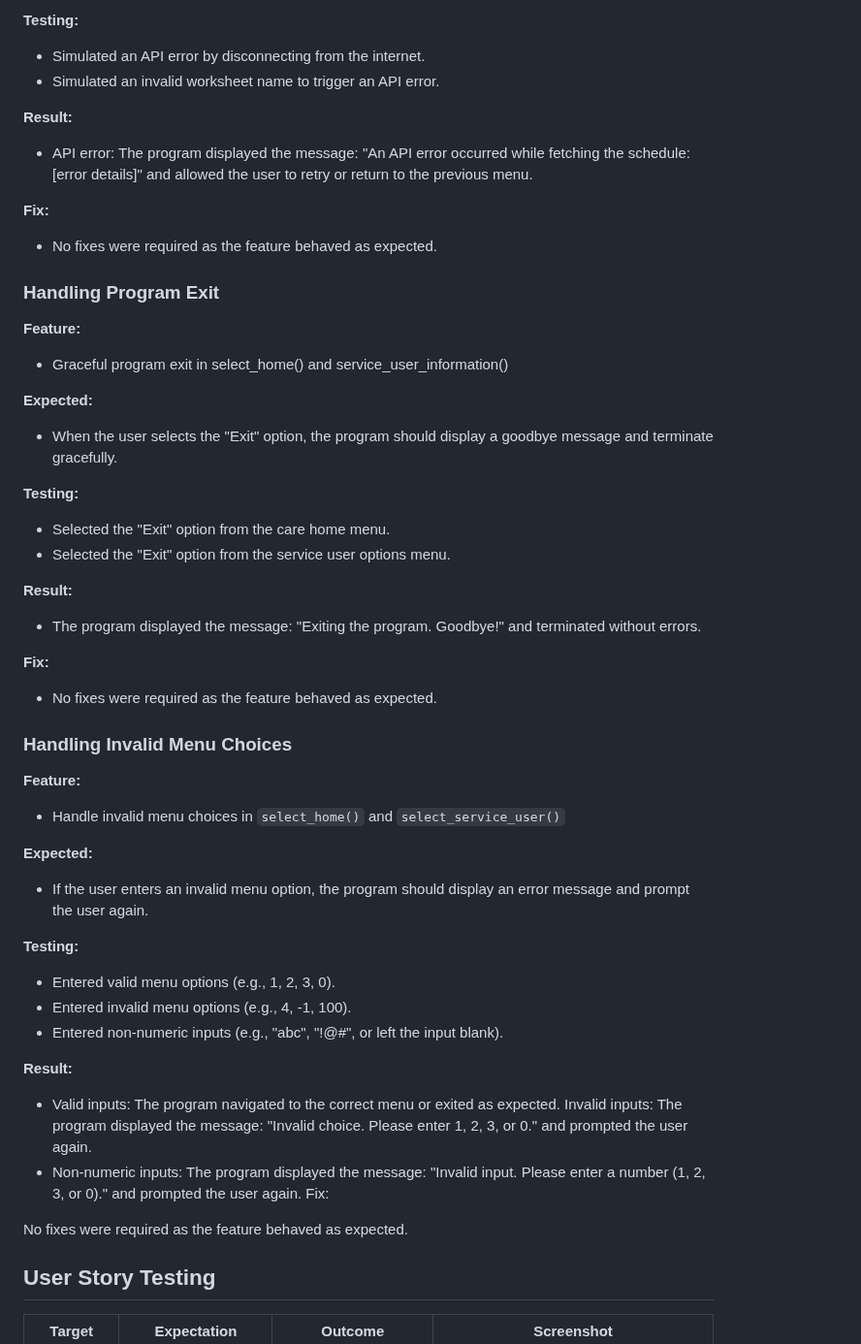
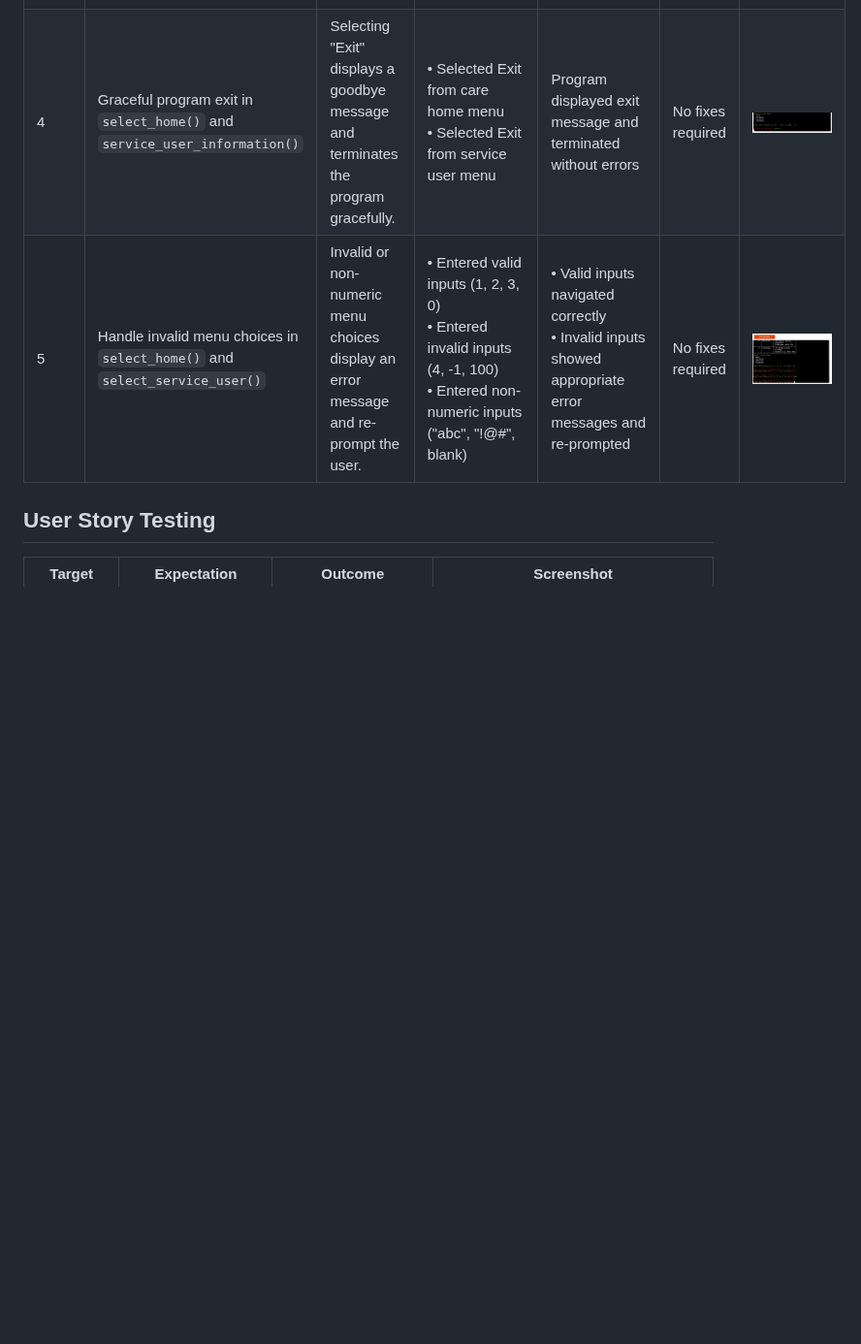
Before and after one commit to Bruce0C/nexus_carehomes, a Markdown page: TESTING.md, the part around one of its changes. Shown at 97% size. Rendered like a GitHub page; blank space fills up the shorter version.

Commit message:
Refactor TESTING.md to consolidate user input validation and error handling sections for improved clarity and organization

```diff
--- a/TESTING.md
+++ b/TESTING.md
@@ -112,63 +19,5 @@ Invalid or missing worksheet name: The program displayed the error message:
-**Testing:**
-- Simulated an API error by disconnecting from the internet.
-- Simulated an invalid worksheet name to trigger an API error.
-
-**Result:**
-- API error: The program displayed the message:
-"An API error occurred while fetching the schedule: [error details]"
-and allowed the user to retry or return to the previous menu.
-
-**Fix:**
-- No fixes were required as the feature behaved as expected.
-
-### Handling Program Exit
-**Feature:**
- - Graceful program exit in select_home() and service_user_information()
-
-**Expected:**
-- When the user selects the "Exit" option, the program should display a goodbye message and terminate gracefully.
-
-**Testing:**
-- Selected the "Exit" option from the care home menu.
-- Selected the "Exit" option from the service user options menu.
-
-**Result:**
-- The program displayed the message:
-"Exiting the program. Goodbye!"
-and terminated without errors.
-
-**Fix:**
-- No fixes were required as the feature behaved as expected.
-
-### Handling Invalid Menu Choices
-
-**Feature:**
-
- - Handle invalid menu choices in `select_home()` and `select_service_user()`
-
-**Expected:**
-- If the user enters an invalid menu option, the program should display an error message and prompt the user again.
-
-**Testing:**
-
-- Entered valid menu options (e.g., 1, 2, 3, 0).
-- Entered invalid menu options (e.g., 4, -1, 100).
-- Entered non-numeric inputs (e.g., "abc", "!@#", or left the input blank).
-
-**Result:**
-
-- Valid inputs: The program navigated to the correct menu or exited as expected.
-Invalid inputs: The program displayed the message:
-"Invalid choice. Please enter 1, 2, 3, or 0."
-and prompted the user again.
-- Non-numeric inputs: The program displayed the message:
-"Invalid input. Please enter a number (1, 2, 3, or 0)."
-and prompted the user again.
-Fix:
-
-No fixes were required as the feature behaved as expected.
-
-
+| 4 | Graceful program exit in `select_home()` and `service_user_information()` | Selecting "Exit" displays a goodbye message and terminates the program gracefully. | • Selected Exit from care home menu <br> • Selected Exit from service user menu | Program displayed exit message and terminated without errors | No fixes required | ![screenshot](assets/images/exit_program.jpeg) |
+| 5 | Handle invalid menu choices in `select_home()` and `select_service_user()` | Invalid or non-numeric menu choices display an error message and re-prompt the user. | • Entered valid inputs (1, 2, 3, 0) <br> • Entered invalid inputs (4, -1, 100) <br> • Entered non-numeric inputs ("abc", "!@#", blank) | • Valid inputs navigated correctly <br> • Invalid inputs showed appropriate error messages and re-prompted | No fixes required | ![screenshot](assets/images/invalid_menu_choice.jpeg) |
 
 ## User Story Testing
 
```
Also changed, not shown: other parts of TESTING.md (+0 -93 lines).
